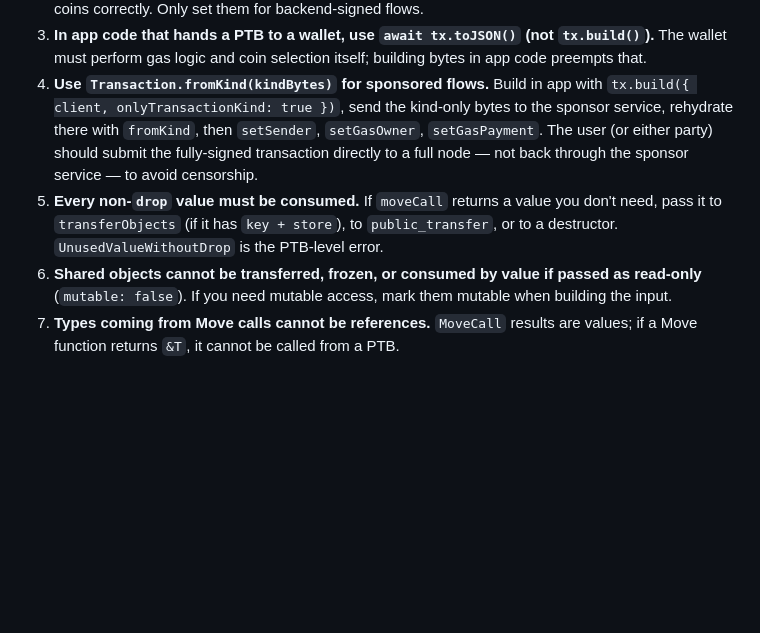
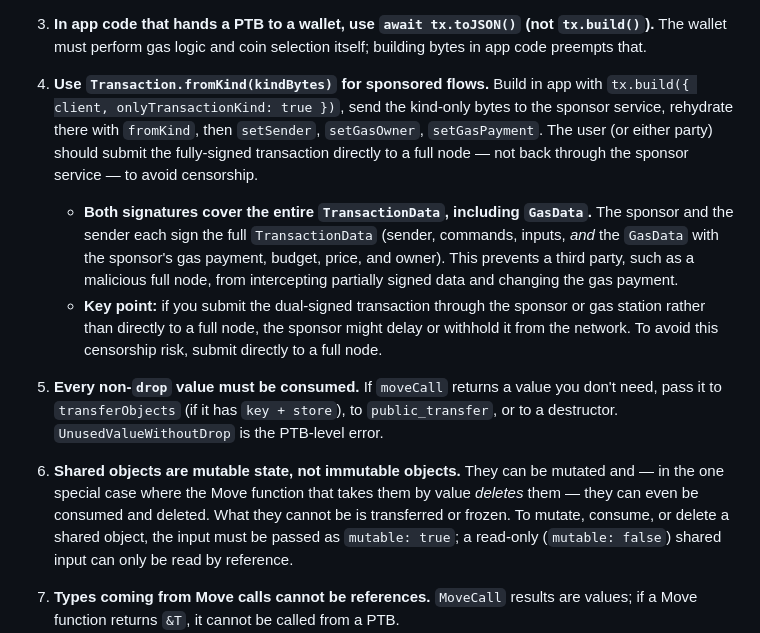
Before and after one commit to MystenLabs/skills, a Markdown page: ptbs/SKILL.md, the part around the change. Drawn GitHub-style; blank space fills up the shorter version.

Commit message:
docs: ptbs — 2 fact-checked edit(s) for expectations models miss

```diff
--- a/ptbs/SKILL.md
+++ b/ptbs/SKILL.md
@@ -86,8 +86,11 @@ If unsure about any API, method signature, or error message, fetch the relevant
 3. **Leave gas config to the wallet when possible.** Do not hardcode `setGasBudget` / `setGasPrice` / `setGasPayment` in app code that will be signed by a user wallet — the wallet dry-runs and selects coins correctly. Only set them for backend-signed flows.
 4. **In app code that hands a PTB to a wallet, use `await tx.toJSON()` (not `tx.build()`).** The wallet must perform gas logic and coin selection itself; building bytes in app code preempts that.
 5. **Use `Transaction.fromKind(kindBytes)` for sponsored flows.** Build in app with `tx.build({ client, onlyTransactionKind: true })`, send the kind-only bytes to the sponsor service, rehydrate there with `fromKind`, then `setSender`, `setGasOwner`, `setGasPayment`. The user (or either party) should submit the fully-signed transaction directly to a full node — not back through the sponsor service — to avoid censorship.
+
+   - **Both signatures cover the entire `TransactionData`, including `GasData`.** The sponsor and the sender each sign the full `TransactionData` (sender, commands, inputs, *and* the `GasData` with the sponsor's gas payment, budget, price, and owner). This prevents a third party, such as a malicious full node, from intercepting partially signed data and changing the gas payment.
+   - **Key point:** if you submit the dual-signed transaction through the sponsor or gas station rather than directly to a full node, the sponsor might delay or withhold it from the network. To avoid this censorship risk, submit directly to a full node.
 6. **Every non-`drop` value must be consumed.** If `moveCall` returns a value you don't need, pass it to `transferObjects` (if it has `key + store`), to `public_transfer`, or to a destructor. `UnusedValueWithoutDrop` is the PTB-level error.
-7. **Shared objects cannot be transferred, frozen, or consumed by value if passed as read-only** (`mutable: false`). If you need mutable access, mark them mutable when building the input.
+7. **Shared objects are mutable state, not immutable objects.** They can be mutated and — in the one special case where the Move function that takes them by value *deletes* them — they can even be consumed and deleted. What they cannot be is transferred or frozen. To mutate, consume, or delete a shared object, the input must be passed as `mutable: true`; a read-only (`mutable: false`) shared input can only be read by reference.
 8. **Types coming from Move calls cannot be references.** `MoveCall` results are values; if a Move function returns `&T`, it cannot be called from a PTB.
 9. **For multi-return Move calls, use destructuring or array indexing.** `const [a, b] = tx.moveCall(...)` or `const r = tx.moveCall(...); r[0]; r[1];`. Do not assume single-return shape.
 10. **Cite the docs when unsure.** Canonical sources above. Legacy `/develop/transactions/ptbs/*` URLs still render but prefer `/concepts/transactions/prog-txn-blocks` and `/guides/developer/sui-101/building-ptb`.
```
